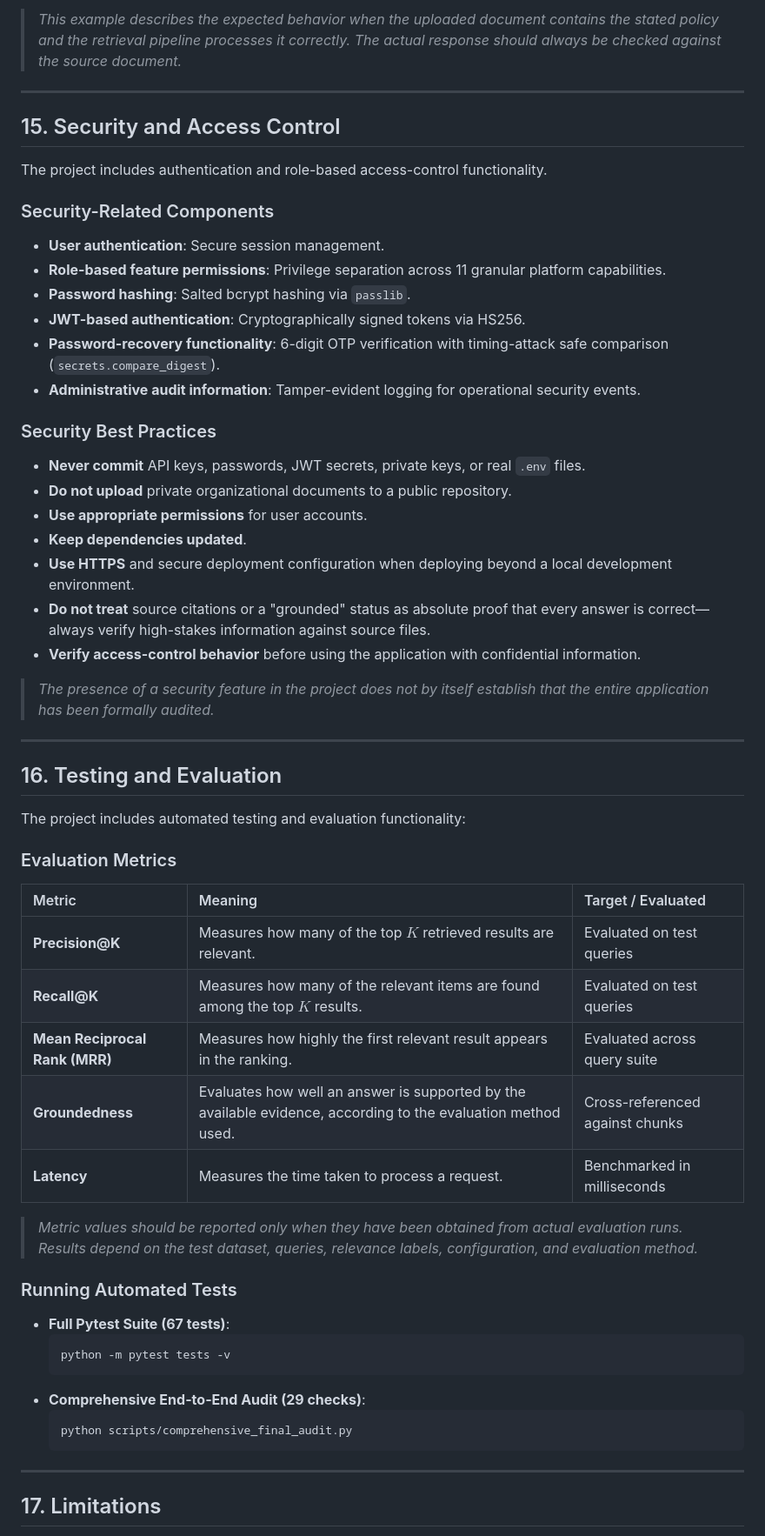
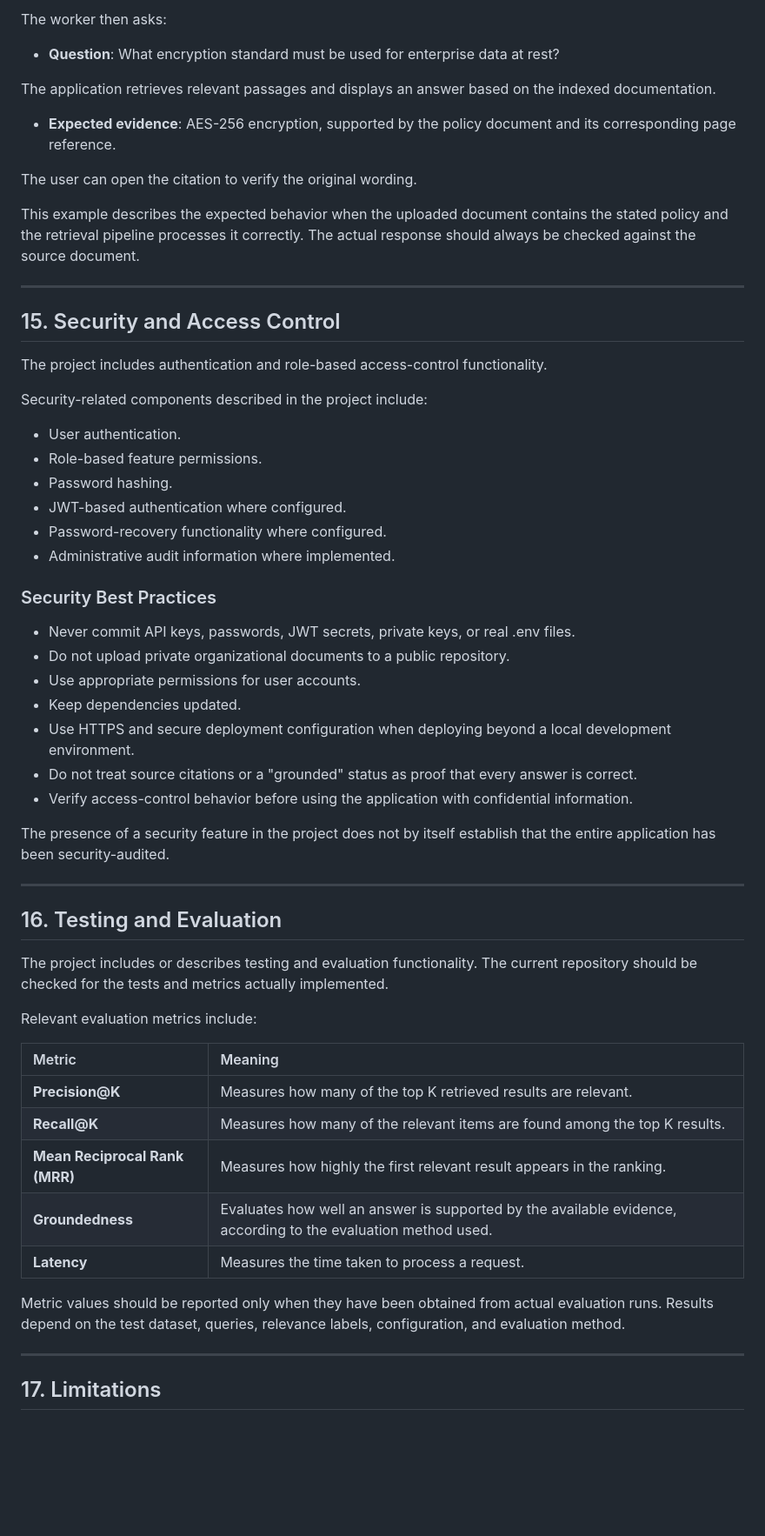
Before and after one commit to shweeta1015/enterprise-knowledge-navigator, a Markdown page: README.md, the part around one of its changes. Shown at 87% size. Rendered like a GitHub page; blank space fills up the shorter version.

````diff
--- a/README.md
+++ b/README.md
@@ -515,5 +474,14 @@ The policy states:
 
-> *This example describes the expected behavior when the uploaded document contains the stated policy and the retrieval pipeline processes it correctly. The actual response should always be checked against the source document.*
+The worker then asks:
+- **Question**: What encryption standard must be used for enterprise data at rest?
+
+The application retrieves relevant passages and displays an answer based on the indexed documentation.
+
+- **Expected evidence**: AES-256 encryption, supported by the policy document and its corresponding page reference.
+
+The user can open the citation to verify the original wording.
+
+This example describes the expected behavior when the uploaded document contains the stated policy and the retrieval pipeline processes it correctly. The actual response should always be checked against the source document.
 
 ---
 
@@ -521,52 +489,42 @@ The policy states:
 
 The project includes authentication and role-based access-control functionality.
 
-### Security-Related Components
-- **User authentication**: Secure session management.
-- **Role-based feature permissions**: Privilege separation across 11 granular platform capabilities.
-- **Password hashing**: Salted bcrypt hashing via `passlib`.
-- **JWT-based authentication**: Cryptographically signed tokens via HS256.
-- **Password-recovery functionality**: 6-digit OTP verification with timing-attack safe comparison (`secrets.compare_digest`).
-- **Administrative audit information**: Tamper-evident logging for operational security events.
+Security-related components described in the project include:
+- User authentication.
+- Role-based feature permissions.
+- Password hashing.
+- JWT-based authentication where configured.
+- Password-recovery functionality where configured.
+- Administrative audit information where implemented.
 
 ### Security Best Practices
-- **Never commit** API keys, passwords, JWT secrets, private keys, or real `.env` files.
-- **Do not upload** private organizational documents to a public repository.
-- **Use appropriate permissions** for user accounts.
-- **Keep dependencies updated**.
-- **Use HTTPS** and secure deployment configuration when deploying beyond a local development environment.
-- **Do not treat** source citations or a "grounded" status as absolute proof that every answer is correct—always verify high-stakes information against source files.
-- **Verify access-control behavior** before using the application with confidential information.
+- Never commit API keys, passwords, JWT secrets, private keys, or real .env files.
+- Do not upload private organizational documents to a public repository.
+- Use appropriate permissions for user accounts.
+- Keep dependencies updated.
+- Use HTTPS and secure deployment configuration when deploying beyond a local development environment.
+- Do not treat source citations or a "grounded" status as proof that every answer is correct.
+- Verify access-control behavior before using the application with confidential information.
 
-> *The presence of a security feature in the project does not by itself establish that the entire application has been formally audited.*
+The presence of a security feature in the project does not by itself establish that the entire application has been security-audited.
 
 ---
 
 ## 16. Testing and Evaluation
 
-The project includes automated testing and evaluation functionality:
+The project includes or describes testing and evaluation functionality. The current repository should be checked for the tests and metrics actually implemented.
 
-### Evaluation Metrics
+Relevant evaluation metrics include:
 
-| Metric | Meaning | Target / Evaluated |
-| :--- | :--- | :--- |
-| **Precision@K** | Measures how many of the top $K$ retrieved results are relevant. | Evaluated on test queries |
-| **Recall@K** | Measures how many of the relevant items are found among the top $K$ results. | Evaluated on test queries |
-| **Mean Reciprocal Rank (MRR)** | Measures how highly the first relevant result appears in the ranking. | Evaluated across query suite |
-| **Groundedness** | Evaluates how well an answer is supported by the available evidence, according to the evaluation method used. | Cross-referenced against chunks |
-| **Latency** | Measures the time taken to process a request. | Benchmarked in milliseconds |
+| Metric | Meaning |
+| :--- | :--- |
+| **Precision@K** | Measures how many of the top K retrieved results are relevant. |
+| **Recall@K** | Measures how many of the relevant items are found among the top K results. |
+| **Mean Reciprocal Rank (MRR)** | Measures how highly the first relevant result appears in the ranking. |
+| **Groundedness** | Evaluates how well an answer is supported by the available evidence, according to the evaluation method used. |
+| **Latency** | Measures the time taken to process a request. |
 
-> *Metric values should be reported only when they have been obtained from actual evaluation runs. Results depend on the test dataset, queries, relevance labels, configuration, and evaluation method.*
-
-### Running Automated Tests
-- **Full Pytest Suite (67 tests)**:
-  ```bash
-  python -m pytest tests -v
-  ```
-- **Comprehensive End-to-End Audit (29 checks)**:
-  ```bash
-  python scripts/comprehensive_final_audit.py
-  ```
+Metric values should be reported only when they have been obtained from actual evaluation runs. Results depend on the test dataset, queries, relevance labels, configuration, and evaluation method.
 
 ---
 
````
Also changed, not shown: other parts of README.md (+248 -289 lines).
